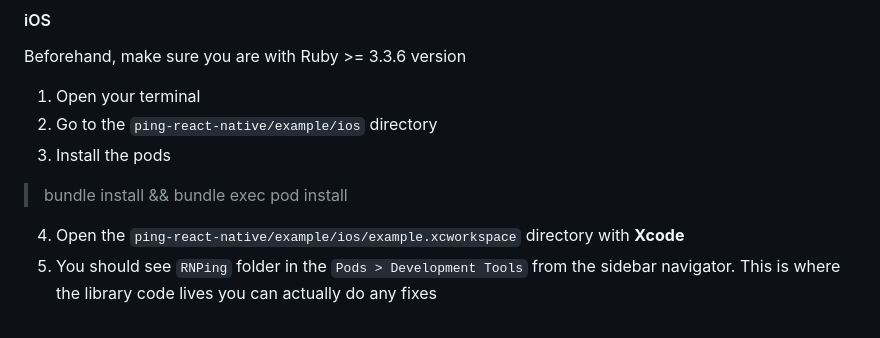
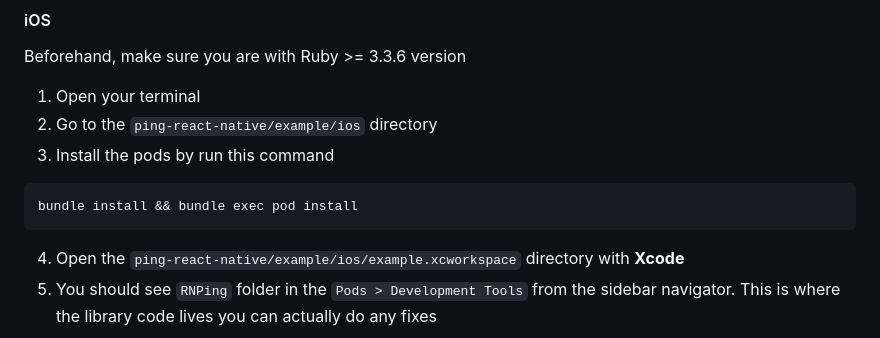
Before and after one commit to RakaDoank/ping-react-native, a Markdown page: CONTRIBUTING.md, the part around the change. GitHub-like rendering.

````diff
--- a/CONTRIBUTING.md
+++ b/CONTRIBUTING.md
@@ -69,8 +69,10 @@ To setup the React Native app and link the library (`ping-react-native`) itself
 Beforehand, make sure you are with Ruby >= 3.3.6 version
 1. Open your terminal
 2. Go to the `ping-react-native/example/ios` directory
-3. Install the pods
-> bundle install && bundle exec pod install
+3. Install the pods by run this command
+```
+bundle install && bundle exec pod install
+```
 4. Open the `ping-react-native/example/ios/example.xcworkspace` directory with **Xcode**
 5. You should see `RNPing` folder in the `Pods > Development Tools` from the sidebar navigator. This is where the library code lives you can actually do any fixes
 
````
